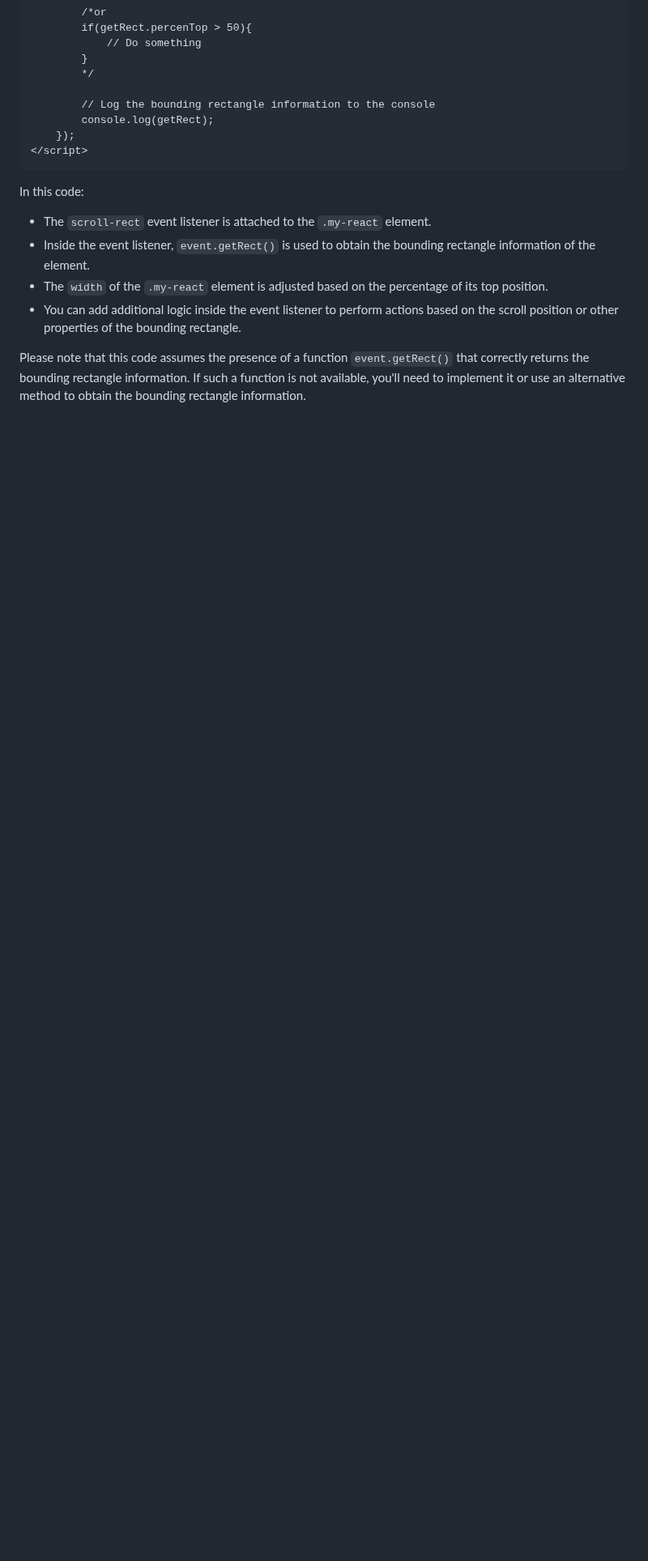
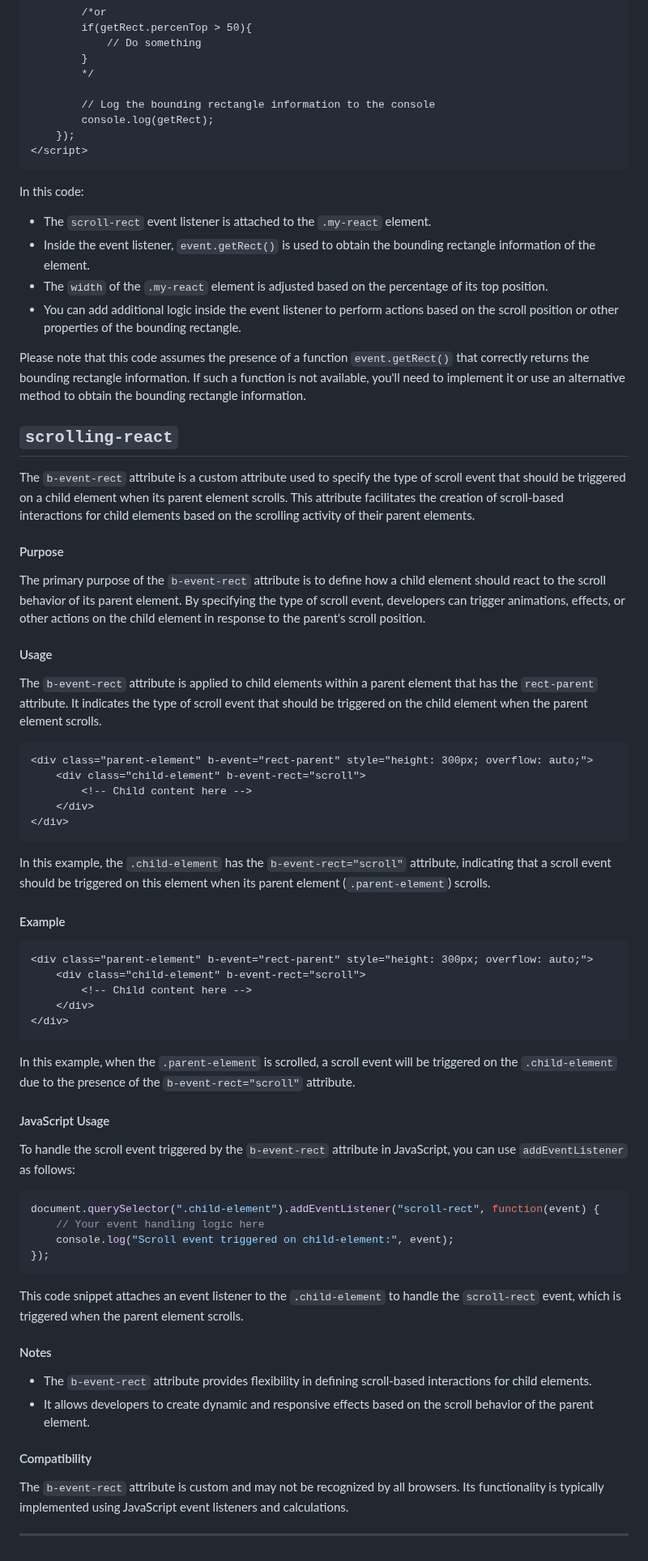
Before and after one commit to koliboy/UI, a Markdown page: docs/ bindEvent/bindEvent.md, the part around the change. Shown at 81% size. Drawn GitHub-style; blank space fills up the shorter version.

````diff
--- a/docs/ bindEvent/bindEvent.md
+++ b/docs/ bindEvent/bindEvent.md
@@ -253,3 +253,62 @@ In this code:
 - You can add additional logic inside the event listener to perform actions based on the scroll position or other properties of the bounding rectangle.
 
 Please note that this code assumes the presence of a function `event.getRect()` that correctly returns the bounding rectangle information. If such a function is not available, you'll need to implement it or use an alternative method to obtain the bounding rectangle information.
+
+
+##  `scrolling-react`
+
+The `b-event-rect` attribute is a custom attribute used to specify the type of scroll event that should be triggered on a child element when its parent element scrolls. This attribute facilitates the creation of scroll-based interactions for child elements based on the scrolling activity of their parent elements.
+
+#### Purpose
+
+The primary purpose of the `b-event-rect` attribute is to define how a child element should react to the scroll behavior of its parent element. By specifying the type of scroll event, developers can trigger animations, effects, or other actions on the child element in response to the parent's scroll position.
+
+#### Usage
+
+The `b-event-rect` attribute is applied to child elements within a parent element that has the `rect-parent` attribute. It indicates the type of scroll event that should be triggered on the child element when the parent element scrolls.
+
+```html
+<div class="parent-element" b-event="rect-parent" style="height: 300px; overflow: auto;">
+    <div class="child-element" b-event-rect="scroll">
+        <!-- Child content here -->
+    </div>
+</div>
+```
+
+In this example, the `.child-element` has the `b-event-rect="scroll"` attribute, indicating that a scroll event should be triggered on this element when its parent element (`.parent-element`) scrolls.
+
+#### Example
+
+```html
+<div class="parent-element" b-event="rect-parent" style="height: 300px; overflow: auto;">
+    <div class="child-element" b-event-rect="scroll">
+        <!-- Child content here -->
+    </div>
+</div>
+```
+
+In this example, when the `.parent-element` is scrolled, a scroll event will be triggered on the `.child-element` due to the presence of the `b-event-rect="scroll"` attribute.
+
+#### JavaScript Usage
+
+To handle the scroll event triggered by the `b-event-rect` attribute in JavaScript, you can use `addEventListener` as follows:
+
+```javascript
+document.querySelector(".child-element").addEventListener("scroll-rect", function(event) {
+    // Your event handling logic here
+    console.log("Scroll event triggered on child-element:", event);
+});
+```
+
+This code snippet attaches an event listener to the `.child-element` to handle the `scroll-rect` event, which is triggered when the parent element scrolls.
+
+#### Notes
+
+- The `b-event-rect` attribute provides flexibility in defining scroll-based interactions for child elements.
+- It allows developers to create dynamic and responsive effects based on the scroll behavior of the parent element.
+
+#### Compatibility
+
+The `b-event-rect` attribute is custom and may not be recognized by all browsers. Its functionality is typically implemented using JavaScript event listeners and calculations.
+
+---
````
